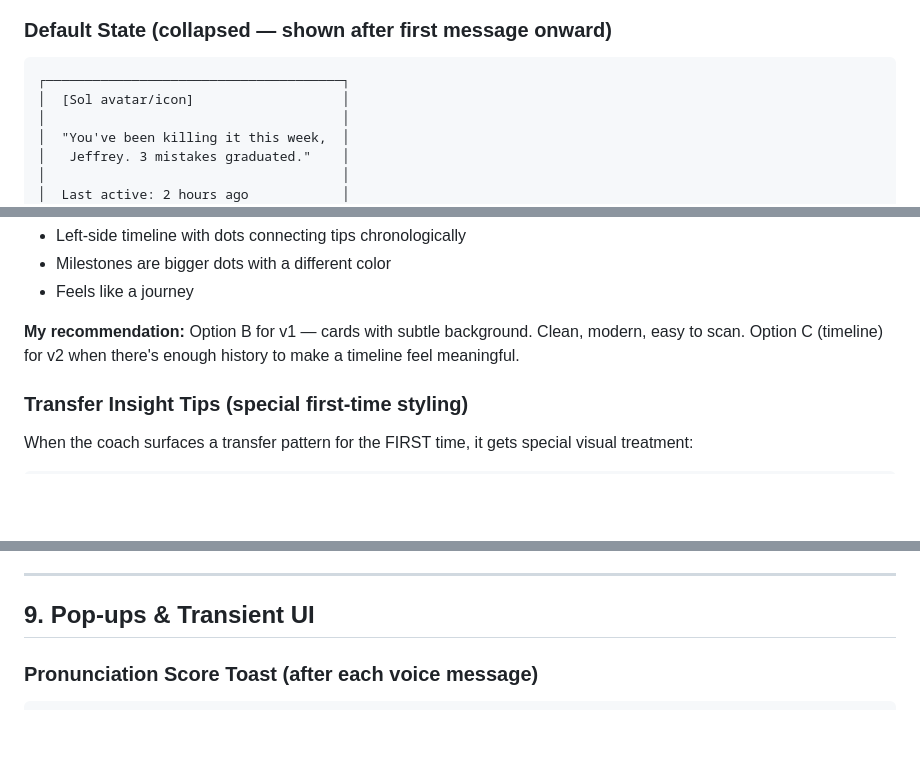
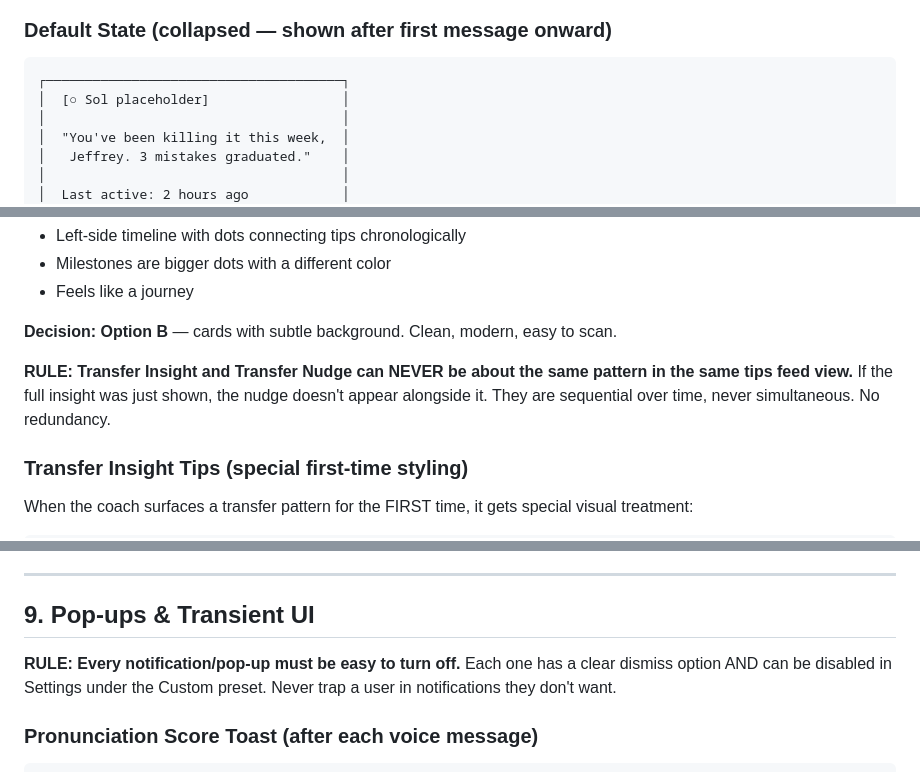
Before and after one commit to whereisjeffrey/Orbit-, a Markdown page: COACH_DESIGN_V2.md, 3 parts joined by grey strips. GitHub-like rendering; blank space fills up the shorter version.

````diff
--- a/COACH_DESIGN_V2.md
+++ b/COACH_DESIGN_V2.md
@@ -147,7 +150,7 @@ One scrollable screen with cards that progressively unlock. No sub-pages or navi
 ### Default State (collapsed — shown after first message onward)
 ```
 ┌──────────────────────────────────────┐
-│  [Sol avatar/icon]                   │
+│  [○ Sol placeholder]                 │
 │                                      │
 │  "You've been killing it this week,  │
 │   Jeffrey. 3 mistakes graduated."    │
@@ -366,7 +369,9 @@ A vertical scrollable list of the most recent coaching tips (last 5-7).
 - Milestones are bigger dots with a different color
 - Feels like a journey
 
-**My recommendation:** Option B for v1 — cards with subtle background. Clean, modern, easy to scan. Option C (timeline) for v2 when there's enough history to make a timeline feel meaningful.
+**Decision: Option B** — cards with subtle background. Clean, modern, easy to scan.
+
+**RULE: Transfer Insight and Transfer Nudge can NEVER be about the same pattern in the same tips feed view.** If the full insight was just shown, the nudge doesn't appear alongside it. They are sequential over time, never simultaneous. No redundancy.
 
 ### Transfer Insight Tips (special first-time styling)
 When the coach surfaces a transfer pattern for the FIRST time, it gets special visual treatment:
@@ -747,6 +771,8 @@ Full-screen overlay with back button. Scrollable content.
 
 ## 9. Pop-ups & Transient UI
 
+**RULE: Every notification/pop-up must be easy to turn off.** Each one has a clear dismiss option AND can be disabled in Settings under the Custom preset. Never trap a user in notifications they don't want.
+
 ### Pronunciation Score Toast (after each voice message)
 ```
 ┌────────────────────┐
````
Also changed, not shown: other parts of COACH_DESIGN_V2.md (+39 -3 lines).
